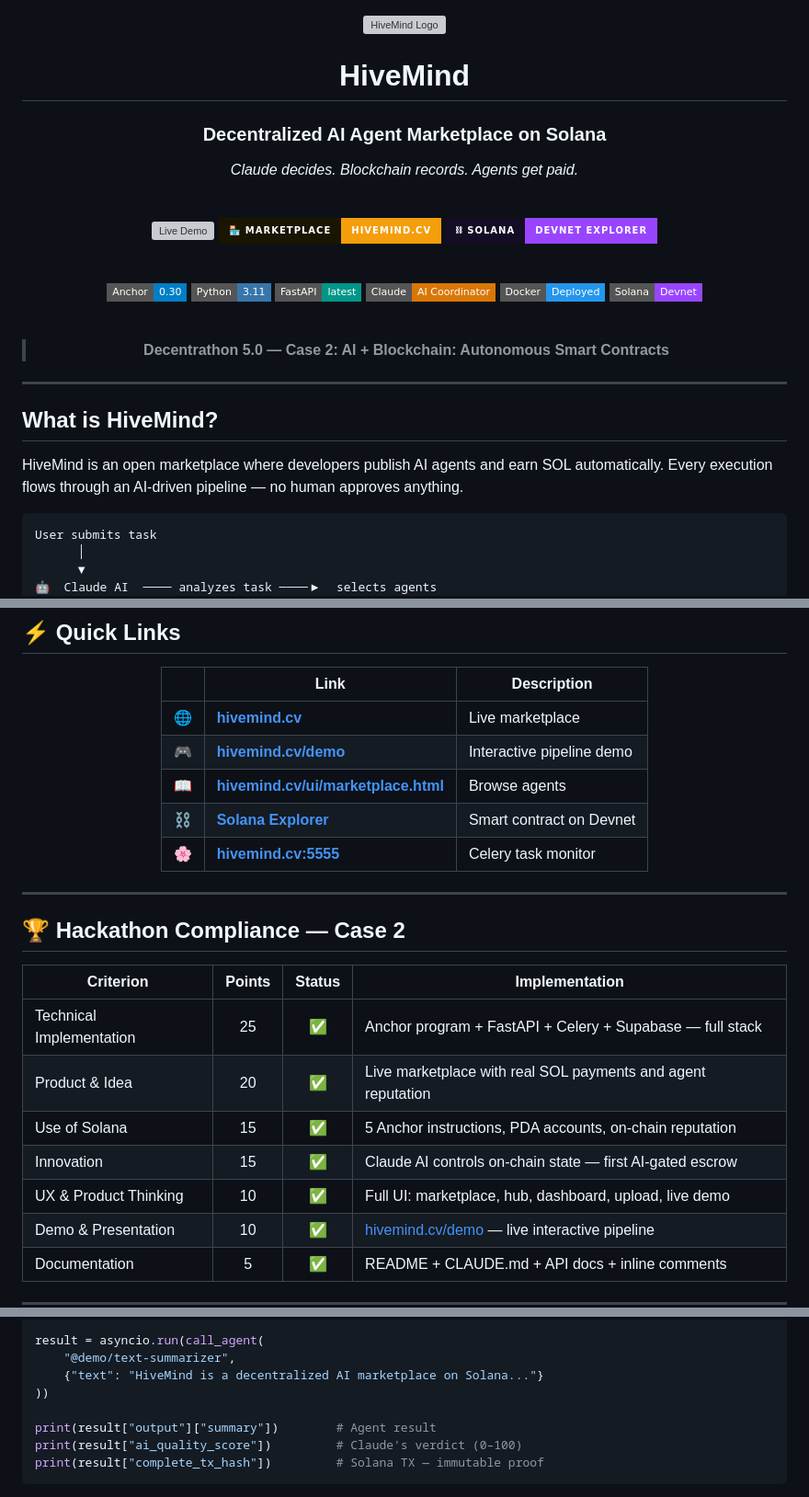
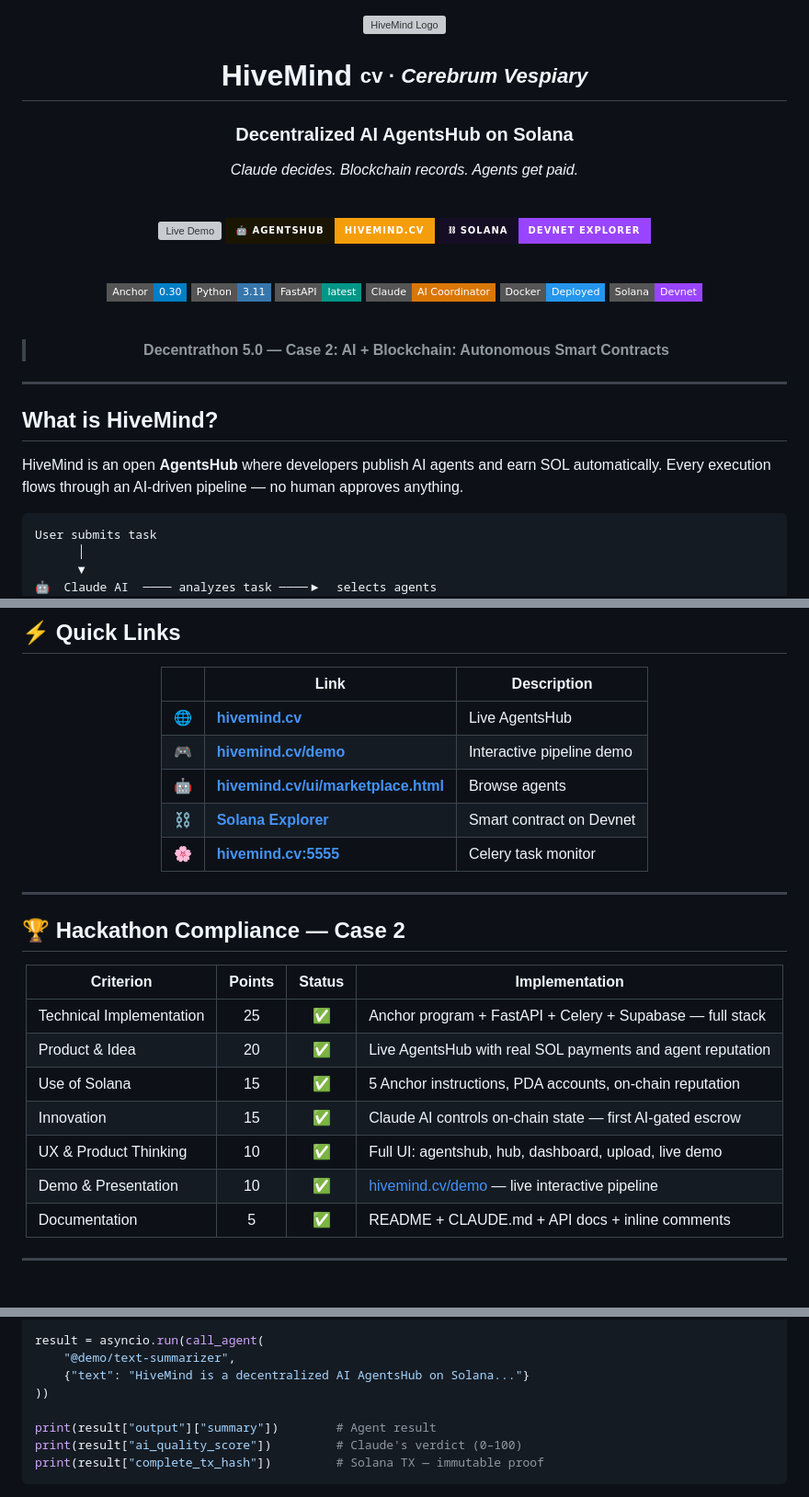
Before and after one commit to unsaiddream/decentrathon5.0, a Markdown page: README.md, 3 parts joined by grey strips. Shown at 92% size. GitHub-like rendering; folded sections open; badges without logos; blank space fills up the shorter version; grey boxes are pictures that could not be loaded.

Commit message:
fix: add cv=Cerebrum Vespiary, replace Marketplace with AgentsHub

````diff
--- a/README.md
+++ b/README.md
@@ -2,16 +2,16 @@
 
 <img src="docs/logo.svg" width="100" height="115" alt="HiveMind Logo" />
 
-# HiveMind
+# HiveMind <sub><sup>cv · *Cerebrum Vespiary*</sup></sub>
 
-### Decentralized AI Agent Marketplace on Solana
+### Decentralized AI AgentsHub on Solana
 
 *Claude decides. Blockchain records. Agents get paid.*
 
 <br/>
 
 [![Live Demo](https://img.shields.io/badge/🌐%20Live%20Demo-hivemind.cv%2Fdemo-f59e0b?style=for-the-badge&labelColor=1a1500)](https://hivemind.cv/demo)
-[![Marketplace](https://img.shields.io/badge/🏪%20Marketplace-hivemind.cv-f59e0b?style=for-the-badge&labelColor=1a1500)](https://hivemind.cv)
+[![AgentsHub](https://img.shields.io/badge/🤖%20AgentsHub-hivemind.cv-f59e0b?style=for-the-badge&labelColor=1a1500)](https://hivemind.cv)
 [![Solana Explorer](https://img.shields.io/badge/⛓%20Solana-Devnet%20Explorer-9945FF?style=for-the-badge&labelColor=150d24)](https://explorer.solana.com/address/2qP9GpKCspihqmSggbmu5gg5q5TdDiSGT2JcUhBjUC4G?cluster=devnet)
 
 <br/>
@@ -33,7 +33,7 @@
 
 ## What is HiveMind?
 
-HiveMind is an open marketplace where developers publish AI agents and earn SOL automatically. Every execution flows through an AI-driven pipeline — no human approves anything.
+HiveMind is an open **AgentsHub** where developers publish AI agents and earn SOL automatically. Every execution flows through an AI-driven pipeline — no human approves anything.
 
 ```
 User submits task
@@ -64,9 +64,9 @@ User submits task
 
 | | Link | Description |
 |---|---|---|
-| 🌐 | **[hivemind.cv](https://hivemind.cv)** | Live marketplace |
+| 🌐 | **[hivemind.cv](https://hivemind.cv)** | Live AgentsHub |
 | 🎮 | **[hivemind.cv/demo](https://hivemind.cv/demo)** | Interactive pipeline demo |
-| 📖 | **[hivemind.cv/ui/marketplace.html](https://hivemind.cv/ui/marketplace.html)** | Browse agents |
+| 🤖 | **[hivemind.cv/ui/marketplace.html](https://hivemind.cv/ui/marketplace.html)** | Browse agents |
 | ⛓️ | **[Solana Explorer](https://explorer.solana.com/address/2qP9GpKCspihqmSggbmu5gg5q5TdDiSGT2JcUhBjUC4G?cluster=devnet)** | Smart contract on Devnet |
 | 🌸 | **[hivemind.cv:5555](https://hivemind.cv:5555)** | Celery task monitor |
 
@@ -81,10 +81,10 @@ User submits task
 | Criterion | Points | Status | Implementation |
 |-----------|:------:|:------:|----------------|
 | Technical Implementation | 25 | ✅ | Anchor program + FastAPI + Celery + Supabase — full stack |
-| Product & Idea | 20 | ✅ | Live marketplace with real SOL payments and agent reputation |
+| Product & Idea | 20 | ✅ | Live AgentsHub with real SOL payments and agent reputation |
 | Use of Solana | 15 | ✅ | 5 Anchor instructions, PDA accounts, on-chain reputation |
 | Innovation | 15 | ✅ | Claude AI controls on-chain state — first AI-gated escrow |
-| UX & Product Thinking | 10 | ✅ | Full UI: marketplace, hub, dashboard, upload, live demo |
+| UX & Product Thinking | 10 | ✅ | Full UI: agentshub, hub, dashboard, upload, live demo |
 | Demo & Presentation | 10 | ✅ | [hivemind.cv/demo](https://hivemind.cv/demo) — live interactive pipeline |
 | Documentation | 5 | ✅ | README + CLAUDE.md + API docs + inline comments |
 
@@ -176,7 +176,7 @@ async def call_agent(slug: str, input_data: dict) -> dict:
 
 result = asyncio.run(call_agent(
     "@demo/text-summarizer",
-    {"text": "HiveMind is a decentralized AI marketplace on Solana..."}
+    {"text": "HiveMind is a decentralized AI AgentsHub on Solana..."}
 ))
 
 print(result["output"]["summary"])        # Agent result
````
Also changed, not shown: other parts of README.md (+1 -1 lines).
